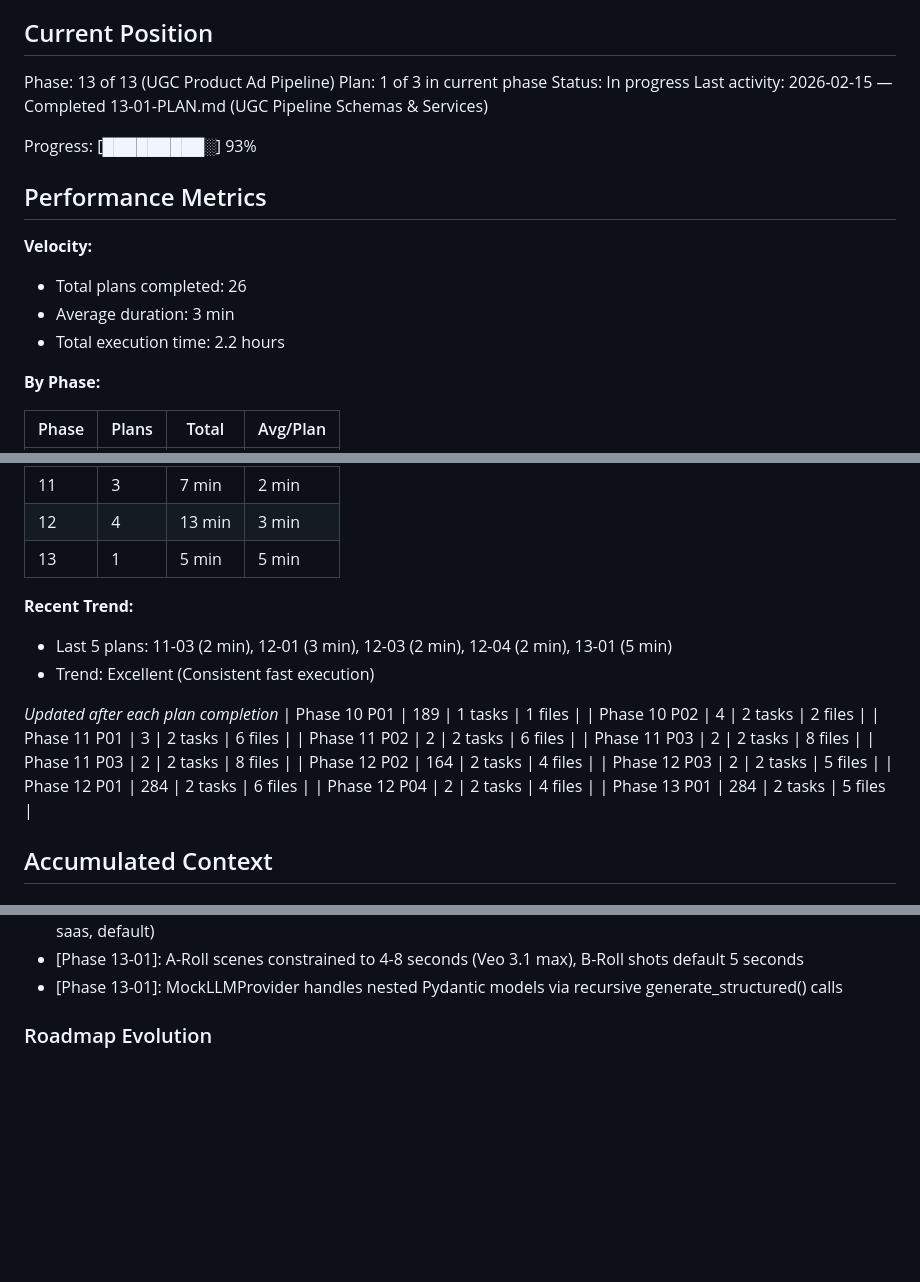
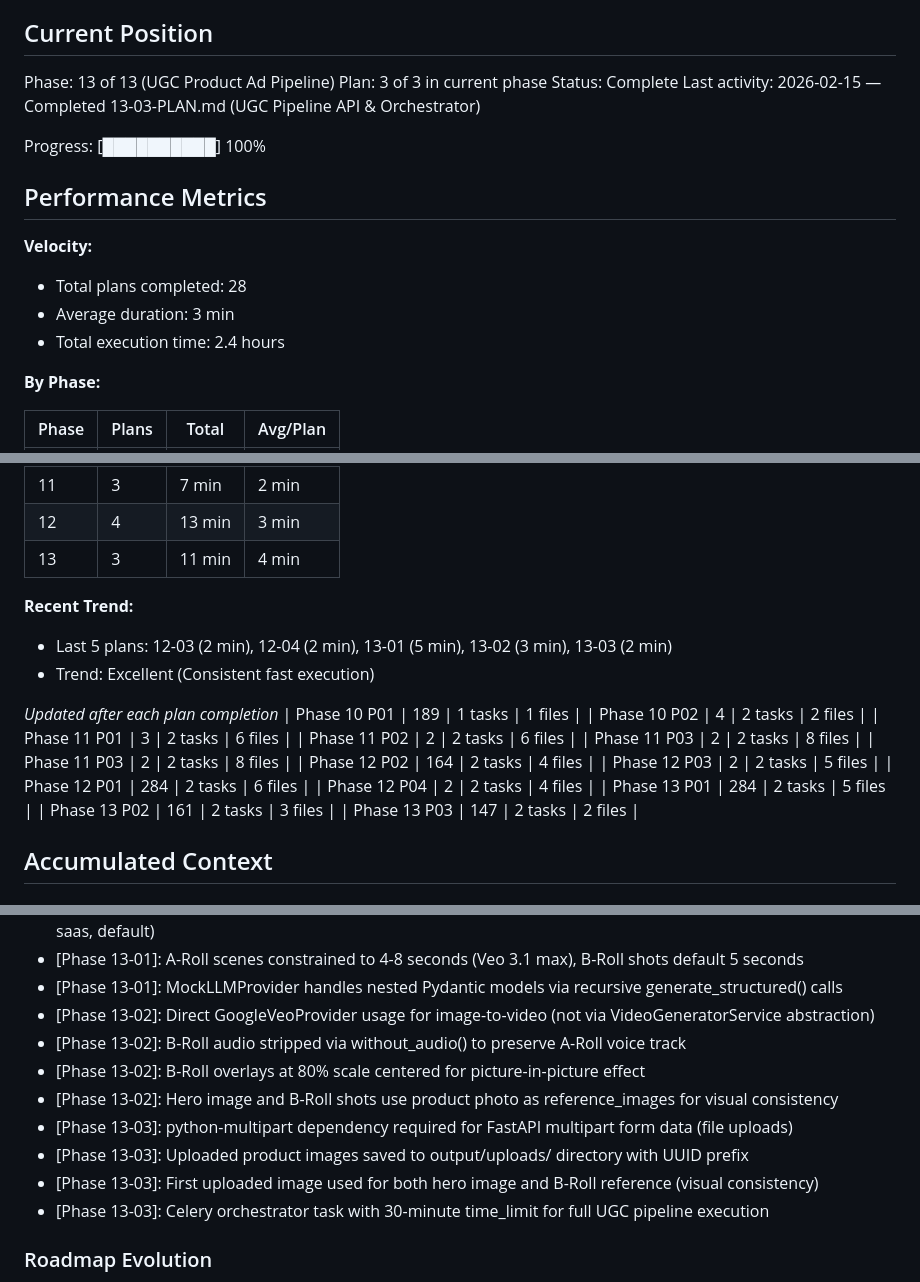
Before and after one commit to shiniguchi/short-video-generator, a Markdown page: .planning/STATE.md, 3 parts joined by grey strips. Drawn GitHub-style; blank space fills up the shorter version.

Commit message:
docs(13-03): complete UGC Pipeline API & Orchestrator plan
- Created 13-03-SUMMARY.md with full execution details
- Updated STATE.md: Phase 13 complete (3/3 plans), 100% progress
- Added performance metrics: Phase 13 total 11 min (avg 4 min/plan)
- Added key decisions: python-multipart, upload directory, image reference patterns
- Total: 28 plans complete across all 13 phases

```diff
--- a/.planning/STATE.md
+++ b/.planning/STATE.md
@@ -10,18 +10,18 @@ See: .planning/PROJECT.md (updated 2026-02-13)
 ## Current Position
 
 Phase: 13 of 13 (UGC Product Ad Pipeline)
-Plan: 1 of 3 in current phase
-Status: In progress
-Last activity: 2026-02-15 — Completed 13-01-PLAN.md (UGC Pipeline Schemas & Services)
+Plan: 3 of 3 in current phase
+Status: Complete
+Last activity: 2026-02-15 — Completed 13-03-PLAN.md (UGC Pipeline API & Orchestrator)
 
-Progress: [█████████░] 93%
+Progress: [██████████] 100%
 
 ## Performance Metrics
 
 **Velocity:**
-- Total plans completed: 26
+- Total plans completed: 28
 - Average duration: 3 min
-- Total execution time: 2.2 hours
+- Total execution time: 2.4 hours
 
 **By Phase:**
 
@@ -39,10 +39,10 @@ Progress: [█████████░] 93%
 | 10 | 2 | 7 min | 4 min |
 | 11 | 3 | 7 min | 2 min |
 | 12 | 4 | 13 min | 3 min |
-| 13 | 1 | 5 min | 5 min |
+| 13 | 3 | 11 min | 4 min |
 
 **Recent Trend:**
-- Last 5 plans: 11-03 (2 min), 12-01 (3 min), 12-03 (2 min), 12-04 (2 min), 13-01 (5 min)
+- Last 5 plans: 12-03 (2 min), 12-04 (2 min), 13-01 (5 min), 13-02 (3 min), 13-03 (2 min)
 - Trend: Excellent (Consistent fast execution)
 
 *Updated after each plan completion*
@@ -57,6 +57,8 @@ Progress: [█████████░] 93%
 | Phase 12 P01 | 284 | 2 tasks | 6 files |
 | Phase 12 P04 | 2 | 2 tasks | 4 files |
 | Phase 13 P01 | 284 | 2 tasks | 5 files |
+| Phase 13 P02 | 161 | 2 tasks | 3 files |
+| Phase 13 P03 | 147 | 2 tasks | 2 files |
 
 ## Accumulated Context
 
@@ -151,6 +153,14 @@ Recent decisions affecting current work:
 - [Phase 13-01]: Category-aware prompts via CATEGORY_PROMPTS dict lookup (cosmetics, tech, food, fashion, saas, default)
 - [Phase 13-01]: A-Roll scenes constrained to 4-8 seconds (Veo 3.1 max), B-Roll shots default 5 seconds
 - [Phase 13-01]: MockLLMProvider handles nested Pydantic models via recursive generate_structured() calls
+- [Phase 13-02]: Direct GoogleVeoProvider usage for image-to-video (not via VideoGeneratorService abstraction)
+- [Phase 13-02]: B-Roll audio stripped via without_audio() to preserve A-Roll voice track
+- [Phase 13-02]: B-Roll overlays at 80% scale centered for picture-in-picture effect
+- [Phase 13-02]: Hero image and B-Roll shots use product photo as reference_images for visual consistency
+- [Phase 13-03]: python-multipart dependency required for FastAPI multipart form data (file uploads)
+- [Phase 13-03]: Uploaded product images saved to output/uploads/ directory with UUID prefix
+- [Phase 13-03]: First uploaded image used for both hero image and B-Roll reference (visual consistency)
+- [Phase 13-03]: Celery orchestrator task with 30-minute time_limit for full UGC pipeline execution
 
 ### Roadmap Evolution
 
```
Also changed, not shown: other parts of .planning/STATE.md (+2 -2 lines), 1 other file.
